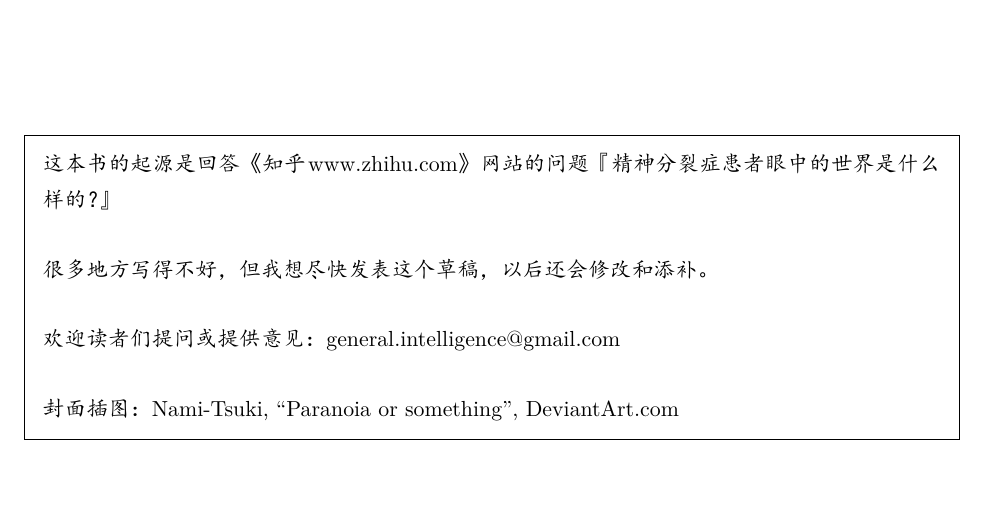
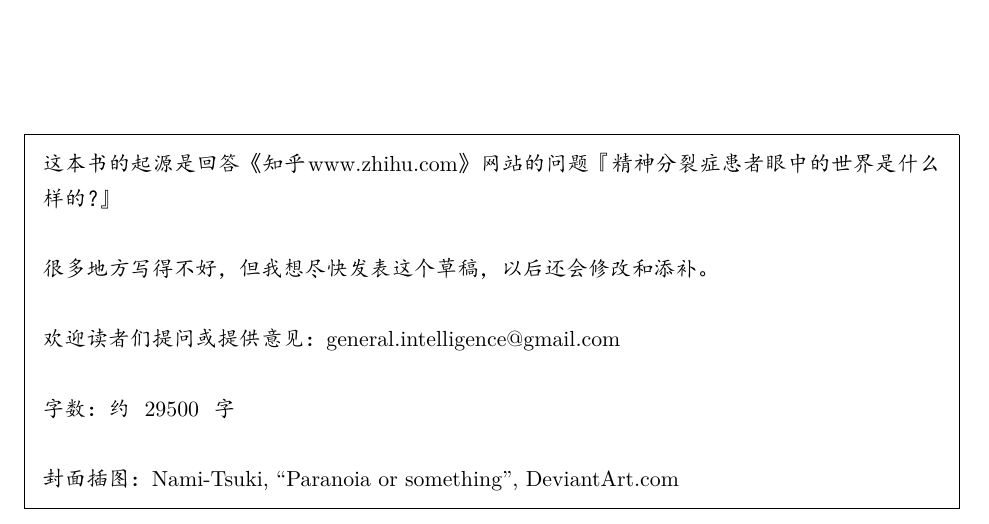
Before and after one commit to Cybernetic1/paranoia, a LaTeX thesis (paranoia.tex, which reads word-count.txt): part of page 2 of 70, cut so that both start at the same text. The pictures show the PDF file paranoia.pdf that the author committed with the source.

Commit message:
added word count script

```diff
--- a/paranoia.tex
+++ b/paranoia.tex
@@ -141,6 +144,8 @@
 很多地方写得不好，但我想尽快发表这个草稿，以后还会修改和添补。
 
 欢迎读者们提问或提供意见： general.intelligence@gmail.com
+
+字数： 约~ \input{word-count.txt} 字
 
 封面插图：  Nami-Tsuki, ``Paranoia or something'', DeviantArt.com
 \end{framed}
--- /dev/null
+++ b/word-count.txt
@@ -0,0 +1 @@
+29500
```
Also changed, not shown: paranoia.pdf, paranoia.tex (3 more changed lines), 2 other files.
